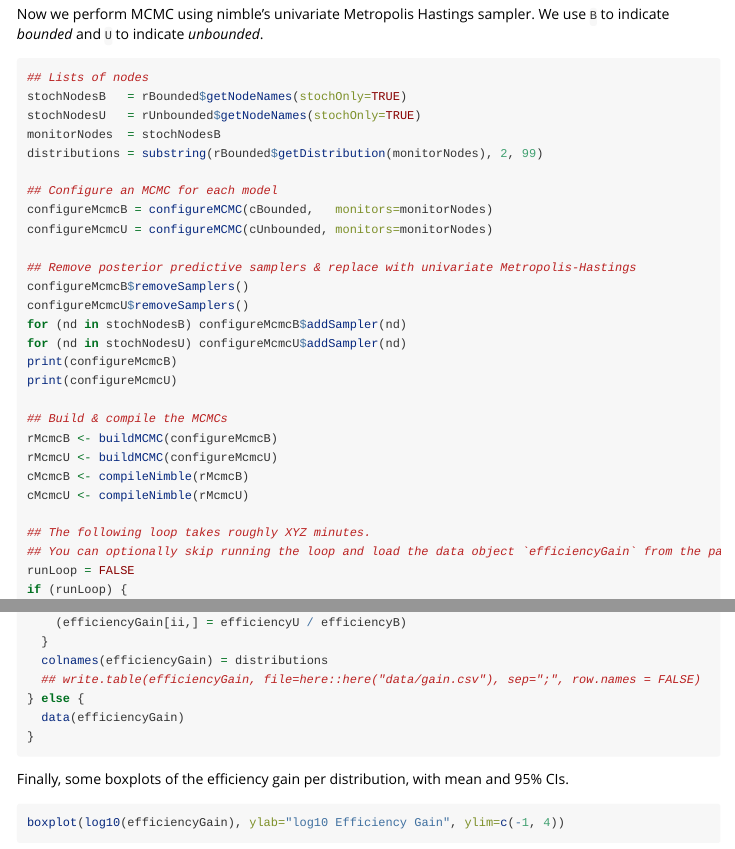
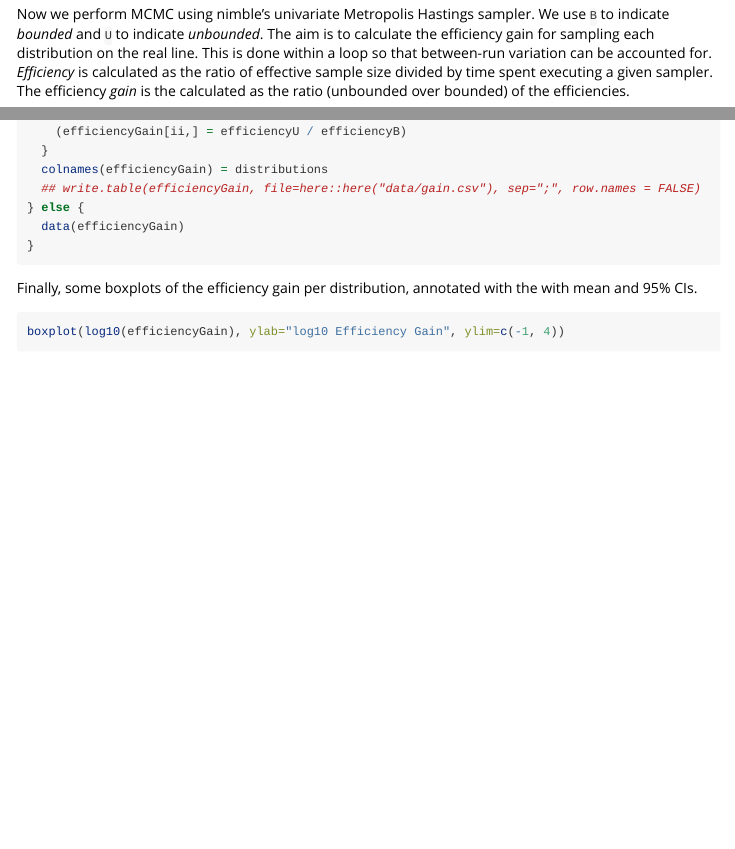
Before and after one commit to DRJP/nimbleNoBounds, an R Markdown document (nimbleNoBounds/vignettes/nimbleNoBounds.Rmd): the page in a window 1100 px wide, from 2370 px down, and a second part further down, joined at a grey line. Rendered offline with R 4.5, knitr and Pandoc, with nearby package versions; some code elsewhere in the file could not run offline; long lines of code are wrapped.

Commit message:
Updates in vignettes/nimbleNoBounds.Rmd

````diff
--- a/nimbleNoBounds/vignettes/nimbleNoBounds.Rmd
+++ b/nimbleNoBounds/vignettes/nimbleNoBounds.Rmd
@@ -123,7 +123,10 @@ cUnbounded <- compileNimble(rUnbounded)
 
 Now we perform MCMC using nimble's univariate Metropolis Hastings sampler.
 We use `B` to indicate _bounded_ and `U` to indicate _unbounded_.
-
+The aim is to calculate the efficiency gain for sampling each distribution on the real line.
+This is done within a loop so that between-run variation can be accounted for.
+_Efficiency_ is calculated as the ratio of effective sample size divided by time spent executing a given sampler.
+The efficiency _gain_ is the calculated as the ratio (unbounded over bounded) of the efficiencies.
 
 ```{r fitting, eval=FALSE, message=FALSE}
 ## Lists of nodes
@@ -150,5 +153,5 @@ rMcmcU <- buildMCMC(configureMcmcU)
 cMcmcB <- compileNimble(rMcmcB)
 cMcmcU <- compileNimble(rMcmcU)
 
-## The following loop takes roughly XYZ minutes.
+## The following loop takes approximately 10 minutes.
 ## You can optionally skip running the loop and load the data object `efficiencyGain` from the package.
@@ -183,8 +187,6 @@ if (runLoop) {
   data(efficiencyGain)
 }
 ```
-```{r efficiencyGain, fig.width=7, fig.height=7, echo=FALSE, message=FALSE}
-## load data efficiencyGain, to avoid running slow loop above
 
-```
+Finally, some boxplots of the efficiency gain per distribution, annotated with the with mean and 95% CIs.
 
````
Also changed, not shown: nimbleNoBounds/vignettes/nimbleNoBounds.Rmd (2 more changed lines).
